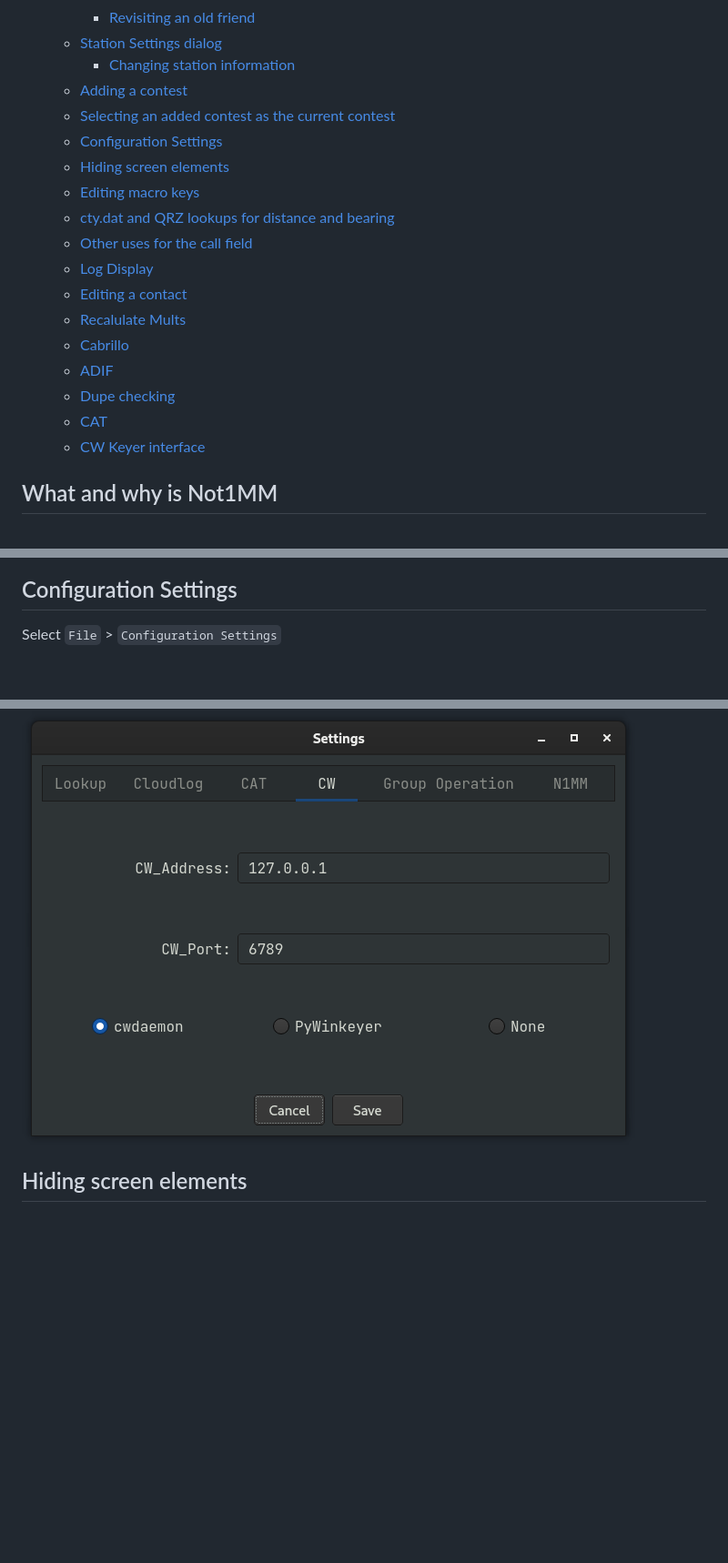
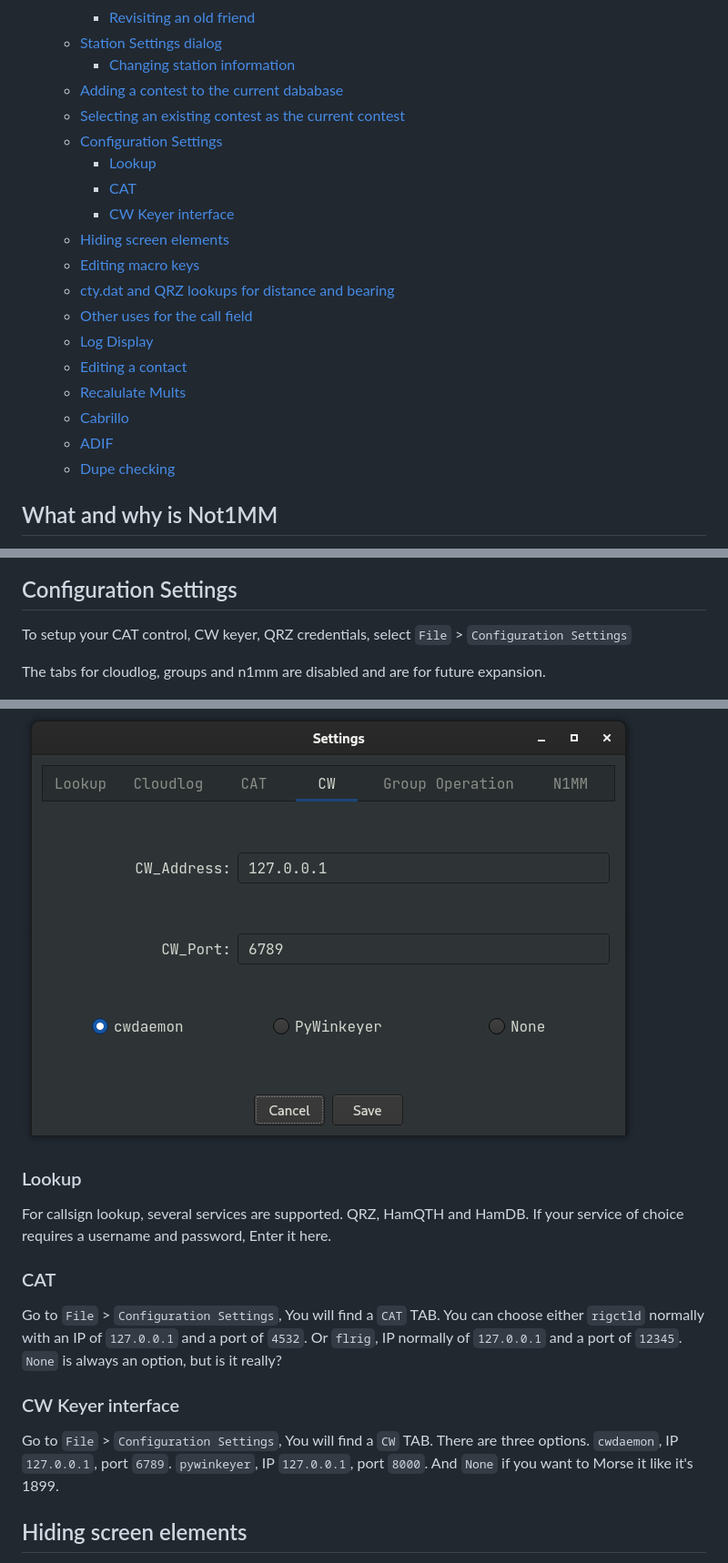
Before and after one commit to mbridak/not1mm, a Markdown page: README.md, 3 parts joined by grey strips. Shown at 91% size. Rendered like a GitHub page; blank space fills up the shorter version.

```diff
--- a/README.md
+++ b/README.md
@@ -24,9 +24,12 @@
     - [Revisiting an old friend](#revisiting-an-old-friend)
   - [Station Settings dialog](#station-settings-dialog)
     - [Changing station information](#changing-station-information)
-  - [Adding a contest](#adding-a-contest)
-  - [Selecting an added contest as the current contest](#selecting-an-added-contest-as-the-current-contest)
+  - [Adding a contest to the current dababase](#adding-a-contest-to-the-current-dababase)
+  - [Selecting an existing contest as the current contest](#selecting-an-existing-contest-as-the-current-contest)
   - [Configuration Settings](#configuration-settings)
+    - [Lookup](#lookup)
+    - [CAT](#cat)
+    - [CW Keyer interface](#cw-keyer-interface)
   - [Hiding screen elements](#hiding-screen-elements)
   - [Editing macro keys](#editing-macro-keys)
   - [cty.dat and QRZ lookups for distance and bearing](#ctydat-and-qrz-lookups-for-distance-and-bearing)
@@ -37,8 +40,6 @@
   - [Cabrillo](#cabrillo)
   - [ADIF](#adif)
   - [Dupe checking](#dupe-checking)
-  - [CAT](#cat)
-  - [CW Keyer interface](#cw-keyer-interface)
 
 ## What and why is Not1MM
 
@@ -209,9 +211,24 @@ Select `File` > `Open Contest`
 
 ## Configuration Settings
 
-Select `File` > `Configuration Settings`
+To setup your CAT control, CW keyer, QRZ credentials, select `File` > `Configuration Settings`
+
+The tabs for cloudlog, groups and n1mm are disabled and are for future expansion.
 
 ![Configuration Settings screen](https://github.com/mbridak/not1mm/raw/master/pic/configuration_settings.png)
+
+### Lookup
+
+For callsign lookup, several services are supported. QRZ, HamQTH and HamDB. If your service of choice requires a username and password, Enter it here.
+
+### CAT
+
+Go to `File` > `Configuration Settings`, You will find a `CAT` TAB. You can choose either `rigctld` normally with an IP of `127.0.0.1` and a port of `4532`. Or `flrig`, IP normally of `127.0.0.1` and a port of `12345`. `None` is always an option, but is it really?
+
+### CW Keyer interface
+
+Go to `File` > `Configuration Settings`, You will find a `CW` TAB. There are three options. `cwdaemon`, IP `127.0.0.1`, port `6789`. `pywinkeyer`, IP `127.0.0.1`, port `8000`. And `None` if you want to Morse it like it's 1899.
+
 
 ## Hiding screen elements
 
```
Also changed, not shown: other parts of README.md (+6 -13 lines).
